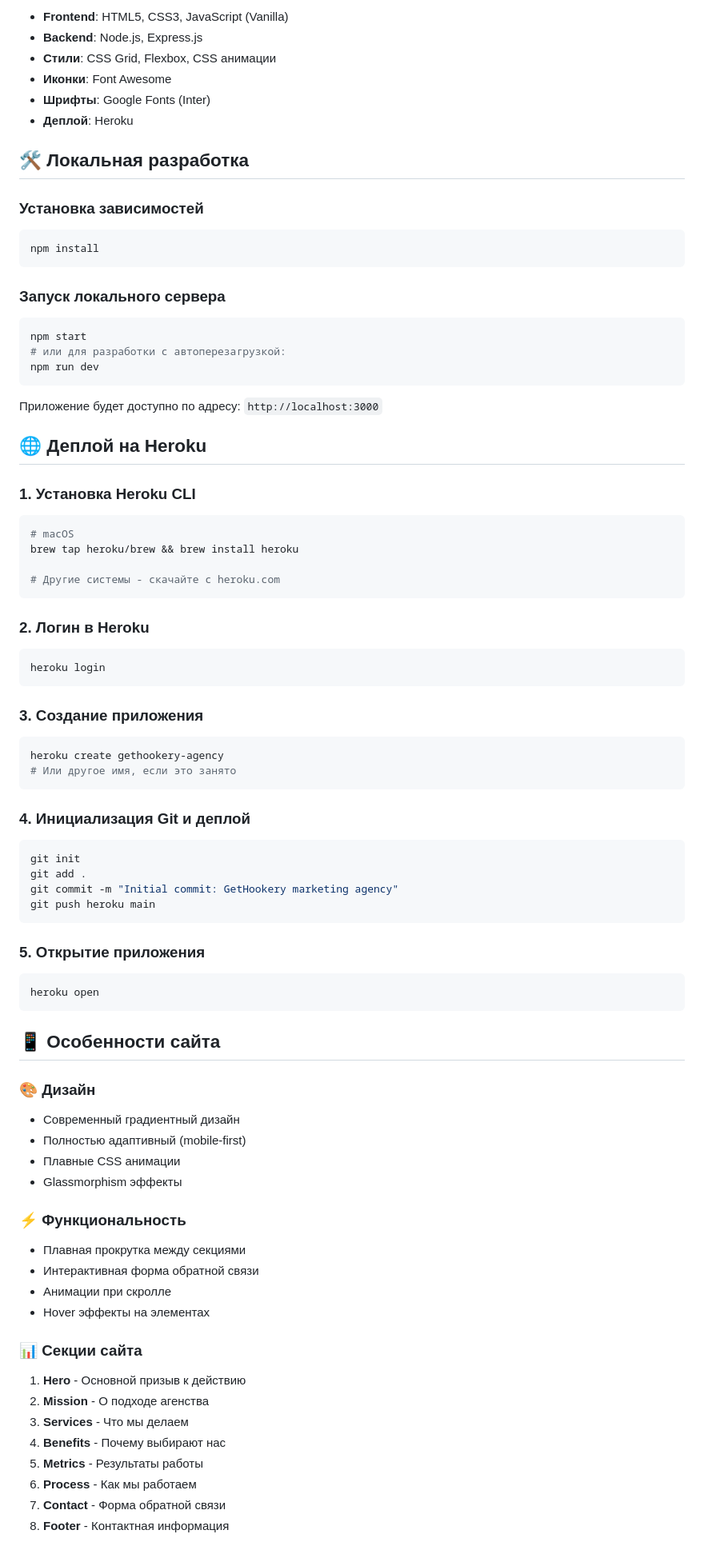
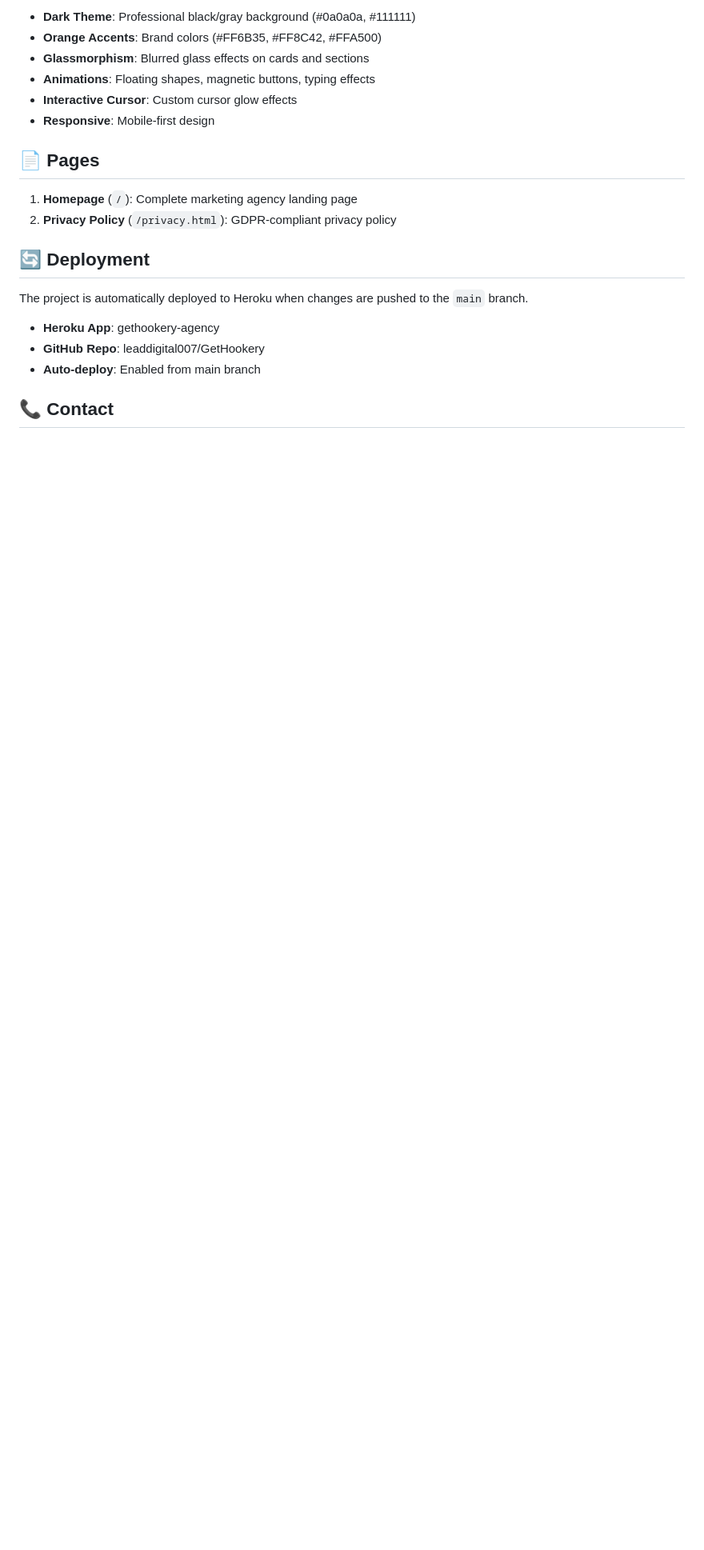
Before and after one commit to leaddigital007/GetHookery, a Markdown page: README.md, the part around the change printed below. Shown: that part at 80% size. Rendered like a GitHub page; blank space fills up the shorter version.

Commit message:
Add comprehensive README.md with project documentation

````diff
--- a/README.md
+++ b/README.md
@@ -23,82 +79,23 @@ GetHookery/
 
-- **Frontend**: HTML5, CSS3, JavaScript (Vanilla)
-- **Backend**: Node.js, Express.js
-- **Стили**: CSS Grid, Flexbox, CSS анимации
-- **Иконки**: Font Awesome
-- **Шрифты**: Google Fonts (Inter)
-- **Деплой**: Heroku
+- **Dark Theme**: Professional black/gray background (#0a0a0a, #111111)
+- **Orange Accents**: Brand colors (#FF6B35, #FF8C42, #FFA500)
+- **Glassmorphism**: Blurred glass effects on cards and sections
+- **Animations**: Floating shapes, magnetic buttons, typing effects
+- **Interactive Cursor**: Custom cursor glow effects
+- **Responsive**: Mobile-first design
 
-## 🛠 Локальная разработка
+## 📄 Pages
 
-### Установка зависимостей
-```bash
-npm install
-```
+1. **Homepage** (`/`): Complete marketing agency landing page
+2. **Privacy Policy** (`/privacy.html`): GDPR-compliant privacy policy
 
-### Запуск локального сервера
-```bash
-npm start
-# или для разработки с автоперезагрузкой:
-npm run dev
-```
+## 🔄 Deployment
 
-Приложение будет доступно по адресу: `http://localhost:3000`
+The project is automatically deployed to Heroku when changes are pushed to the `main` branch.
 
-## 🌐 Деплой на Heroku
+- **Heroku App**: gethookery-agency
+- **GitHub Repo**: leaddigital007/GetHookery
+- **Auto-deploy**: Enabled from main branch
 
-### 1. Установка Heroku CLI
-```bash
-# macOS
-brew tap heroku/brew && brew install heroku
+## 📞 Contact
 
-# Другие системы - скачайте с heroku.com
-```
-
-### 2. Логин в Heroku
-```bash
-heroku login
-```
-
-### 3. Создание приложения
-```bash
-heroku create gethookery-agency
-# Или другое имя, если это занято
-```
-
-### 4. Инициализация Git и деплой
-```bash
-git init
-git add .
-git commit -m "Initial commit: GetHookery marketing agency"
-git push heroku main
-```
-
-### 5. Открытие приложения
-```bash
-heroku open
-```
-
-## 📱 Особенности сайта
-
-### 🎨 Дизайн
-- Современный градиентный дизайн
-- Полностью адаптивный (mobile-first)
-- Плавные CSS анимации
-- Glassmorphism эффекты
-
-### ⚡ Функциональность
-- Плавная прокрутка между секциями
-- Интерактивная форма обратной связи
-- Анимации при скролле
-- Hover эффекты на элементах
-
-### 📊 Секции сайта
-1. **Hero** - Основной призыв к действию
-2. **Mission** - О подходе агенства
-3. **Services** - Что мы делаем
-4. **Benefits** - Почему выбирают нас
-5. **Metrics** - Результаты работы
-6. **Process** - Как мы работаем
-7. **Contact** - Форма обратной связи
-8. **Footer** - Контактная информация
-
````
Also changed, not shown: other parts of README.md (+69 -28 lines).
